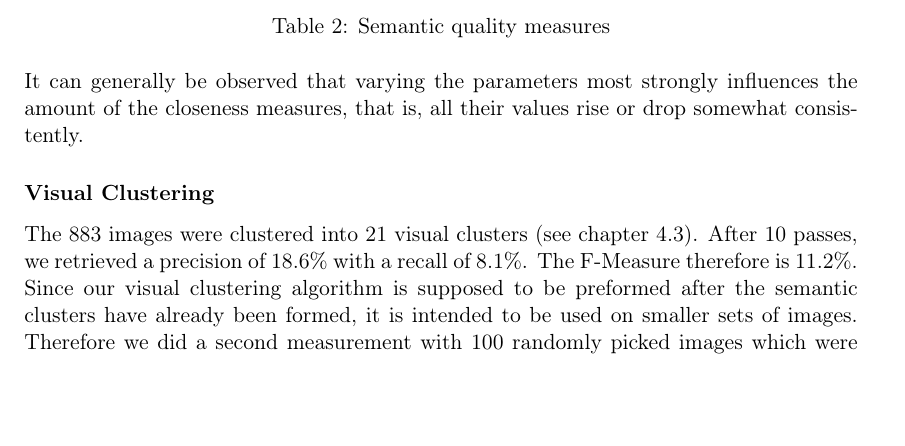
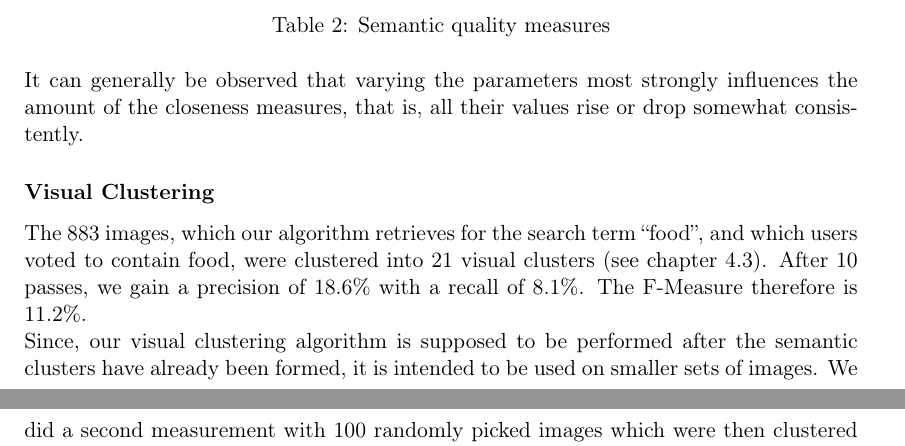
Before and after one commit to nicolas-fricke/semmul2013-group1, a LaTeX document (paper/semmul_group1.tex, which reads paper/chapters/chapter_5.tex): part of page 20 of 29 before the commit and two parts of pages 20 and 21 of 29 after it, the two joined at a grey line, cut so that both start at the same text, the shorter picture padded with empty space. Compiled offline with pdfLaTeX.

Commit message:
Paper: revise chapter 5

```diff
--- a/paper/chapters/chapter_5.tex
+++ b/paper/chapters/chapter_5.tex
@@ -92,9 +92,9 @@ It can generally be observed that varying the parameters most strongly influence
 
 \subsubsection*{Visual Clustering}
 
-The 883 images were clustered into 21 visual clusters (see chapter \ref{sec_visualclustering}). After 10 passes, we retrieved a precision of 18.6\% with a recall of 8.1\%. The F-Measure therefore is 11.2\%.
+The 883 images, which our algorithm retrieves for the search term ``food'', and which users voted to contain food, were clustered into 21 visual clusters (see chapter \ref{sec_visualclustering}). After 10 passes, we gain a precision of 18.6\% with a recall of 8.1\%. The F-Measure therefore is 11.2\%.
 
-Since our visual clustering algorithm is supposed to be preformed after the semantic clusters have already been formed, it is intended to be used on smaller sets of images. Therefore we did a second measurement with 100 randomly picked images which were then clustered 100 times into 7 buckets. Here we could achieve a recall of 24.1\% with a only little dip in the precision (16.8\%). The F-Measure was raised to 19.8\%.
+Since, our visual clustering algorithm is supposed to be performed after the semantic clusters have already been formed, it is intended to be used on smaller sets of images. We did a second measurement with 100 randomly picked images which were then clustered 100 times into 7 buckets. Here, we could achieve a recall of 24.1\% with only a little dip in the precision (16.8\%). The F-Measure was raised to 19.8\%.
 
 
 \iffalse{begin comment}
```
Also changed, not shown: paper/chapters/chapter_5.tex (4 more changed lines).
